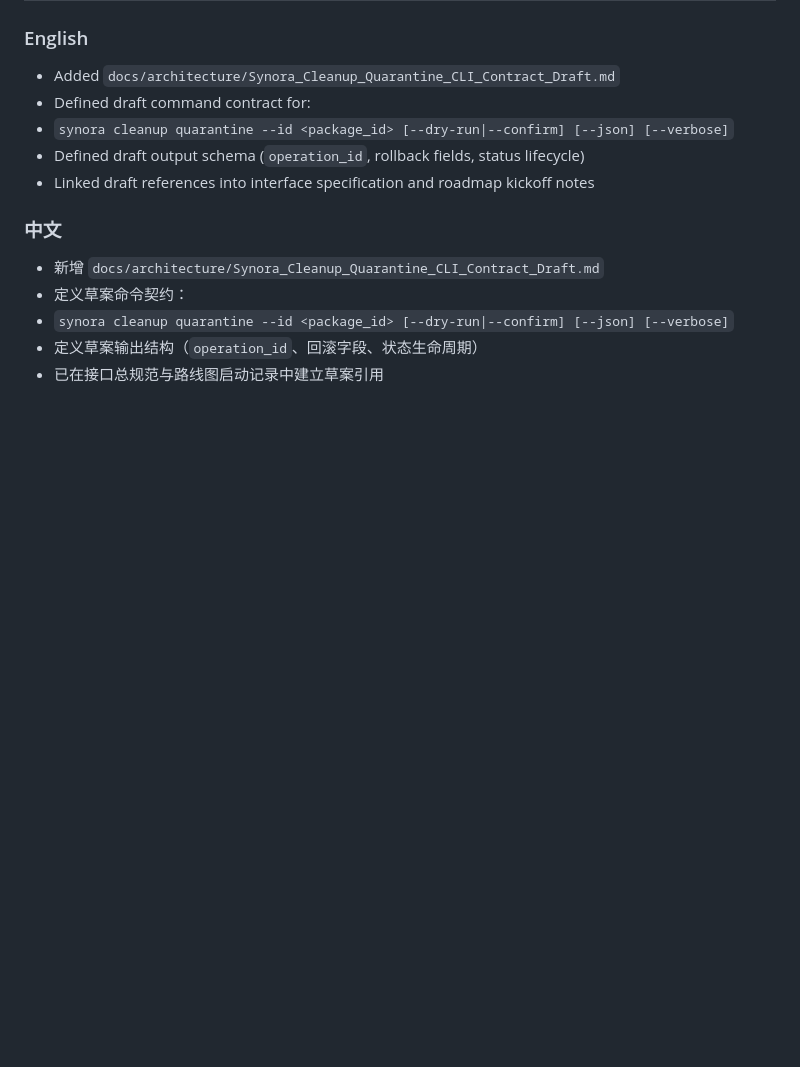
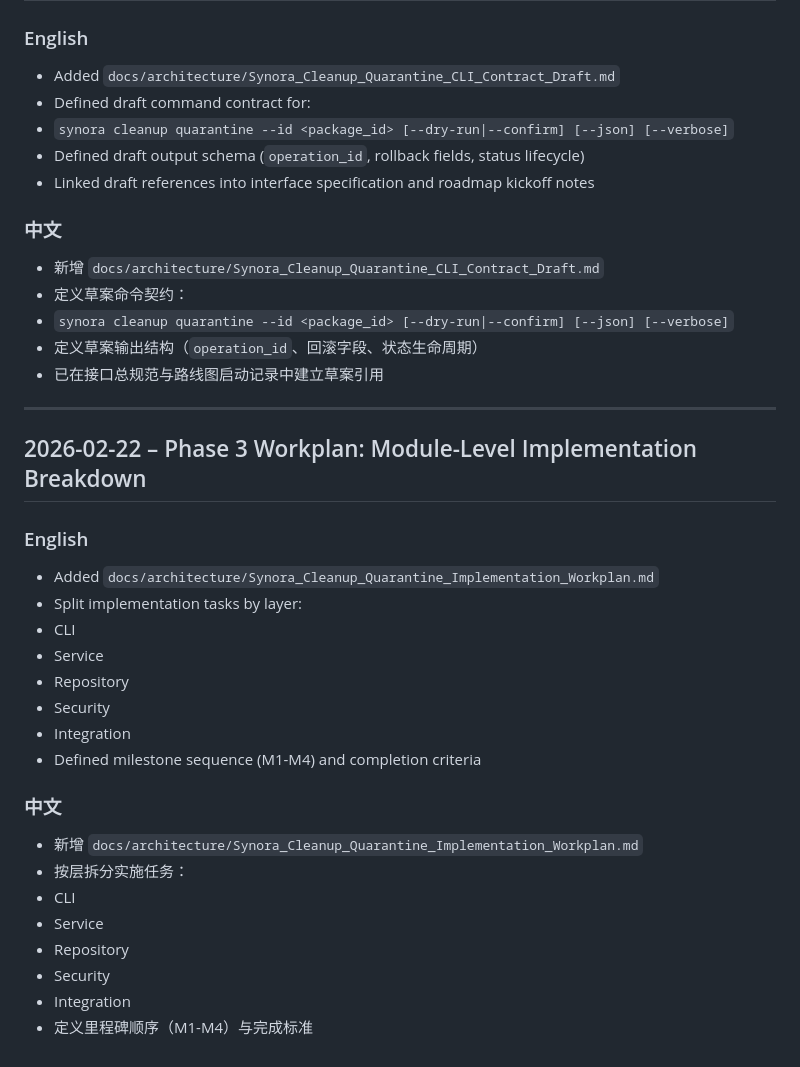
Before and after one commit to Alexandra-x-2025/synora, a Markdown page: DEVELOPMENT_LOG.md, the part around the change. GitHub-like rendering; blank space fills up the shorter version.

Commit message:
docs(phase3): add module-level cleanup quarantine implementation workplan

```diff
--- a/DEVELOPMENT_LOG.md
+++ b/DEVELOPMENT_LOG.md
@@ -776,3 +776,29 @@ Examples:
 - `synora cleanup quarantine --id <package_id> [--dry-run|--confirm] [--json] [--verbose]`
 - 定义草案输出结构（`operation_id`、回滚字段、状态生命周期）
 - 已在接口总规范与路线图启动记录中建立草案引用
+
+---
+
+## 2026-02-22 – Phase 3 Workplan: Module-Level Implementation Breakdown
+
+### English
+
+- Added `docs/architecture/Synora_Cleanup_Quarantine_Implementation_Workplan.md`
+- Split implementation tasks by layer:
+- CLI
+- Service
+- Repository
+- Security
+- Integration
+- Defined milestone sequence (M1-M4) and completion criteria
+
+### 中文
+
+- 新增 `docs/architecture/Synora_Cleanup_Quarantine_Implementation_Workplan.md`
+- 按层拆分实施任务：
+- CLI
+- Service
+- Repository
+- Security
+- Integration
+- 定义里程碑顺序（M1-M4）与完成标准
```
Also changed, not shown: docs/architecture/Synora_Cleanup_Quarantine_Implementation_Workplan.md (added, +137 -0 lines), docs/roadmap.md (+6 -0 lines).
